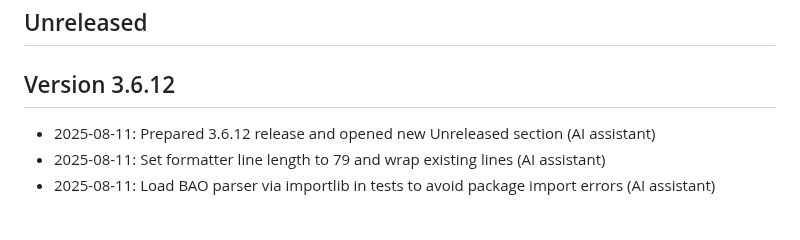
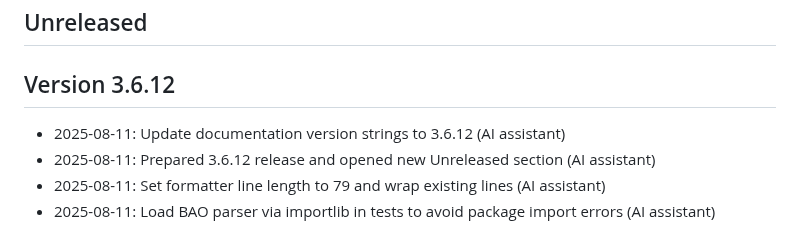
Before and after one commit to apostolovbg/copernican, a Markdown page: CHANGELOG.md, the part around the change. Rendered like a GitHub page.

```diff
--- a/CHANGELOG.md
+++ b/CHANGELOG.md
@@ -21,6 +21,7 @@ entries come first):
 
 ## Version 3.6.12
 
+- 2025-08-11: Update documentation version strings to 3.6.12 (AI assistant)
 - 2025-08-11: Prepared 3.6.12 release and opened new Unreleased section (AI assistant)
 - 2025-08-11: Set formatter line length to 79 and wrap existing lines (AI
   assistant)
```
Also changed, not shown: PLAN.md (+2 -2 lines), README.md (+1 -1 lines).
